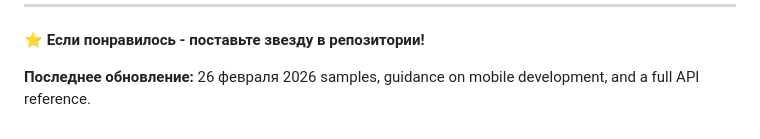
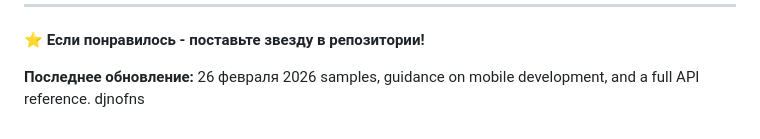
Before and after one commit to Shyngysd/GateKeeper, a Markdown page: README.md, the part around the change. GitHub-like rendering.

```diff
--- a/README.md
+++ b/README.md
@@ -335,3 +335,4 @@ MIT License - смотрите [LICENSE](LICENSE) файл
 
 **Последнее обновление:** 26 февраля 2026
 samples, guidance on mobile development, and a full API reference.
+djnofns
```
